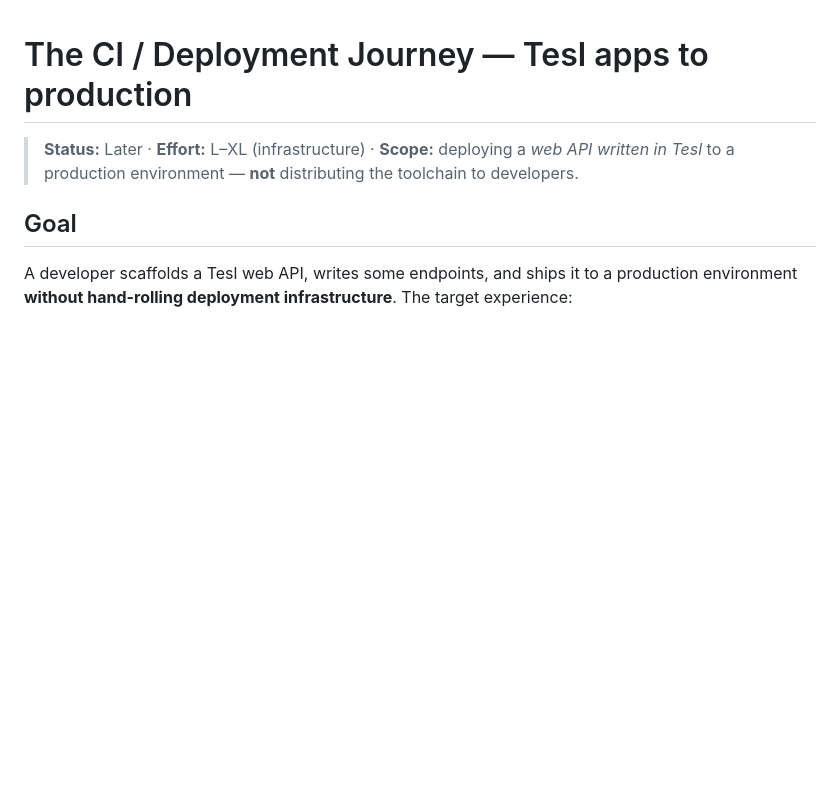
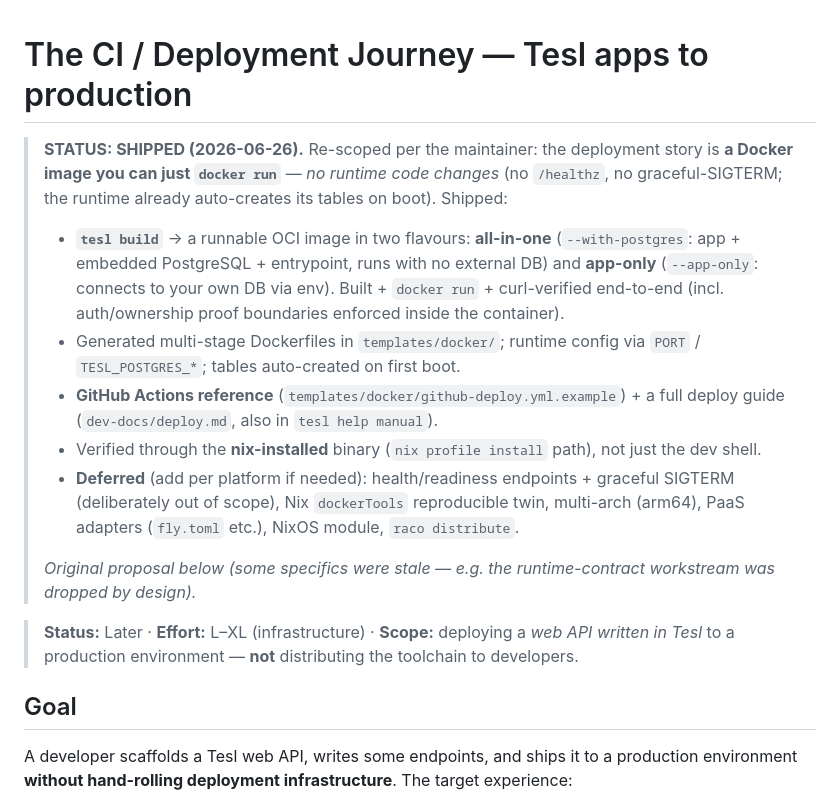
Before and after one commit to mtonnberg/tesl, a Markdown page: roadmap/completed/ci_journey.md, the part around the change. GitHub-like rendering; blank space fills up the shorter version.

```diff
--- a/roadmap/next/ci_journey.md
+++ b/roadmap/completed/ci_journey.md
@@ -1,4 +1,26 @@
 # The CI / Deployment Journey — Tesl apps to production
+
+> **STATUS: SHIPPED (2026-06-26).** Re-scoped per the maintainer: the deployment
+> story is **a Docker image you can just `docker run`** — *no runtime code changes*
+> (no `/healthz`, no graceful-SIGTERM; the runtime already auto-creates its tables
+> on boot). Shipped:
+> - **`tesl build`** → a runnable OCI image in two flavours: **all-in-one**
+>   (`--with-postgres`: app + embedded PostgreSQL + entrypoint, runs with no
+>   external DB) and **app-only** (`--app-only`: connects to your own DB via env).
+>   Built + `docker run` + curl-verified end-to-end (incl. auth/ownership proof
+>   boundaries enforced inside the container).
+> - Generated multi-stage Dockerfiles in `templates/docker/`; runtime config via
+>   `PORT` / `TESL_POSTGRES_*`; tables auto-created on first boot.
+> - **GitHub Actions reference** (`templates/docker/github-deploy.yml.example`) +
+>   a full deploy guide (`dev-docs/deploy.md`, also in `tesl help manual`).
+> - Verified through the **nix-installed** binary (`nix profile install` path), not
+>   just the dev shell.
+> - **Deferred** (add per platform if needed): health/readiness endpoints + graceful
+>   SIGTERM (deliberately out of scope), Nix `dockerTools` reproducible twin,
+>   multi-arch (arm64), PaaS adapters (`fly.toml` etc.), NixOS module, `raco distribute`.
+>
+> _Original proposal below (some specifics were stale — e.g. the runtime-contract
+> workstream was dropped by design)._
 
 > **Status:** Later · **Effort:** L–XL (infrastructure) · **Scope:** deploying a
 > *web API written in Tesl* to a production environment — **not** distributing
```
Also changed, not shown: roadmap/completed/tesl_init.md (renamed from roadmap/next/tesl_init.md, +23 -0 lines).
